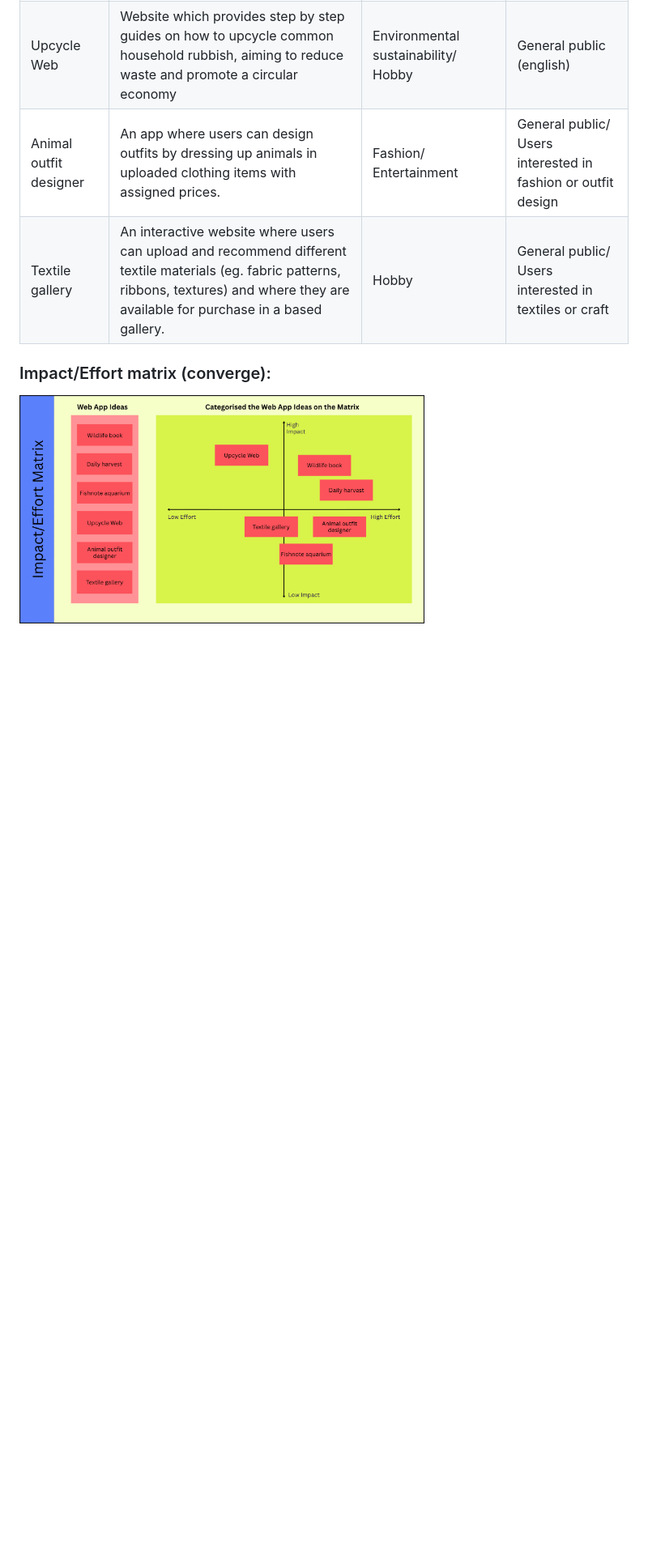
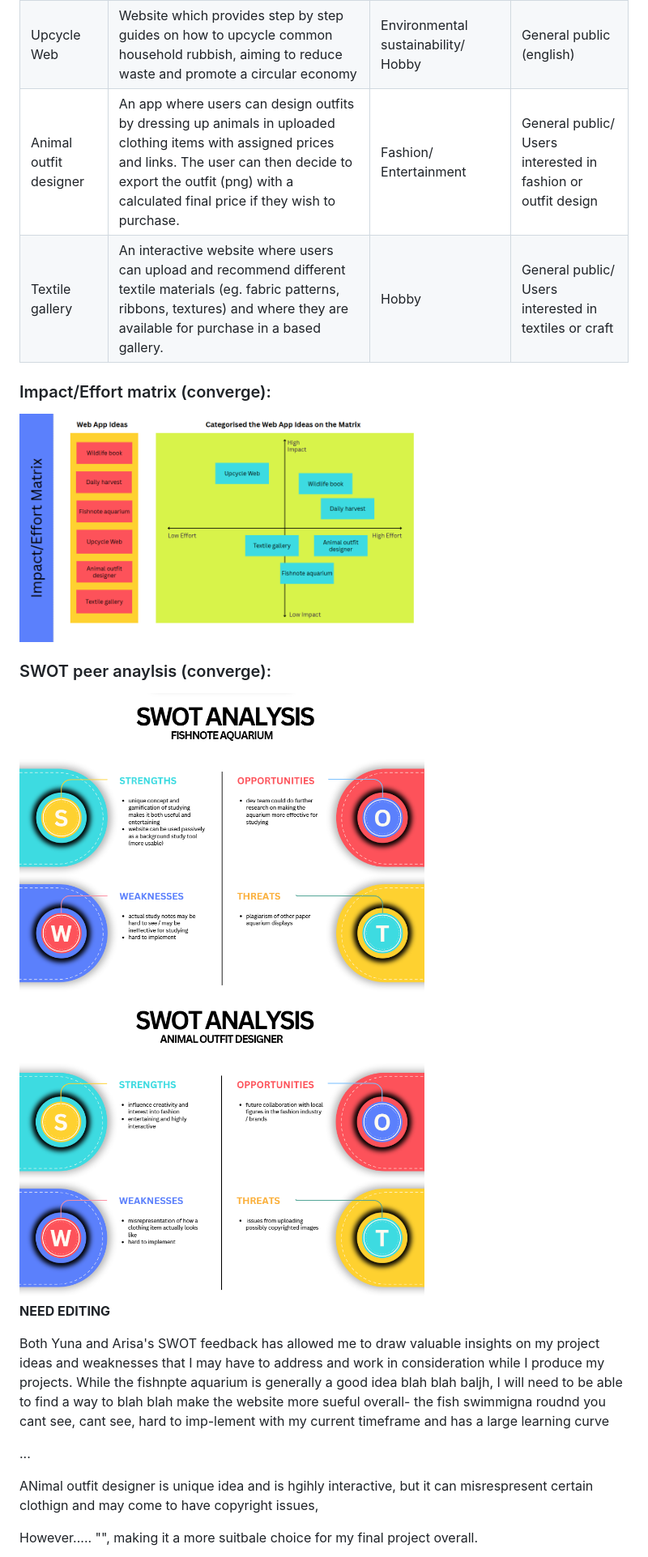
Before and after one commit to vanessaheh/10CT_WEBAPP_PROJECT, a Markdown page: Documentation.md, the part around the change. Shown: that part at 81% size. Rendered like a GitHub page; pictures changed too: matrix.png, swot1.png (added), swot2.png (added); blank space fills up the shorter version.

Commit message:
wow swot and analysis

```diff
--- a/Documentation.md
+++ b/Documentation.md
@@ -10,8 +10,24 @@
 | Daily harvest| A graphic game-like app where the user sets goals (eg, drink a cup of water) assigned to different vegetables which they can harvest and sell at the end of the day | Physical and Mental health/ Wellbeing | General public (english)
 |Fishnote aquarium| A graphic interactive app with colour/species coordinated fish (for different subjects, priorities, etc) which users can write notes on their scales| Study motivation/ Education| Students/ General public (english)
 |Upcycle Web| Website which provides step by step guides on how to upcycle common household rubbish, aiming to reduce waste and promote a circular economy| Environmental sustainability/ Hobby| General public (english)
-|Animal outfit designer| An app where users can design outfits by dressing up animals in uploaded clothing items with assigned prices.| Fashion/ Entertainment| General public/ Users interested in fashion or outfit design
+|Animal outfit designer| An app where users can design outfits by dressing up animals in uploaded clothing items with assigned prices and links. The user can then decide to export the outfit (png) with a calculated final price if they wish to purchase.| Fashion/ Entertainment| General public/ Users interested in fashion or outfit design
 |Textile gallery| An interactive website where users can upload and recommend different textile materials (eg. fabric patterns, ribbons, textures) and where they are available for purchase in a based gallery.| Hobby | General public/ Users interested in textiles or craft
 
 ### Impact/Effort matrix (converge):
  <img src="matrix.png" width="500" height="">
+
+ ### SWOT peer anaylsis (converge):
+ <img src="swot1.png" width="500" height="">
+ <img src="swot2.png" width="500" height="">
+
+**NEED EDITING**
+
+Both Yuna and Arisa's SWOT feedback has allowed me to draw valuable insights on my project ideas and weaknesses that I may have to address and work in consideration while I produce my projects.
+While the fishnpte aquarium is generally a good idea blah blah baljh, I will need to be able to find a way to blah blah make the website more sueful overall- the fish swimmigna roudnd you cant see, cant see, hard to imp-lement with my current timeframe and has a large learning curve
+
+...
+
+
+ANimal outfit designer is unique idea and is hgihly interactive, but it can misrespresent certain clothign and may come to have copyright issues,
+
+However..... "", making  it a more suitbale choice for my final project overall.
```
